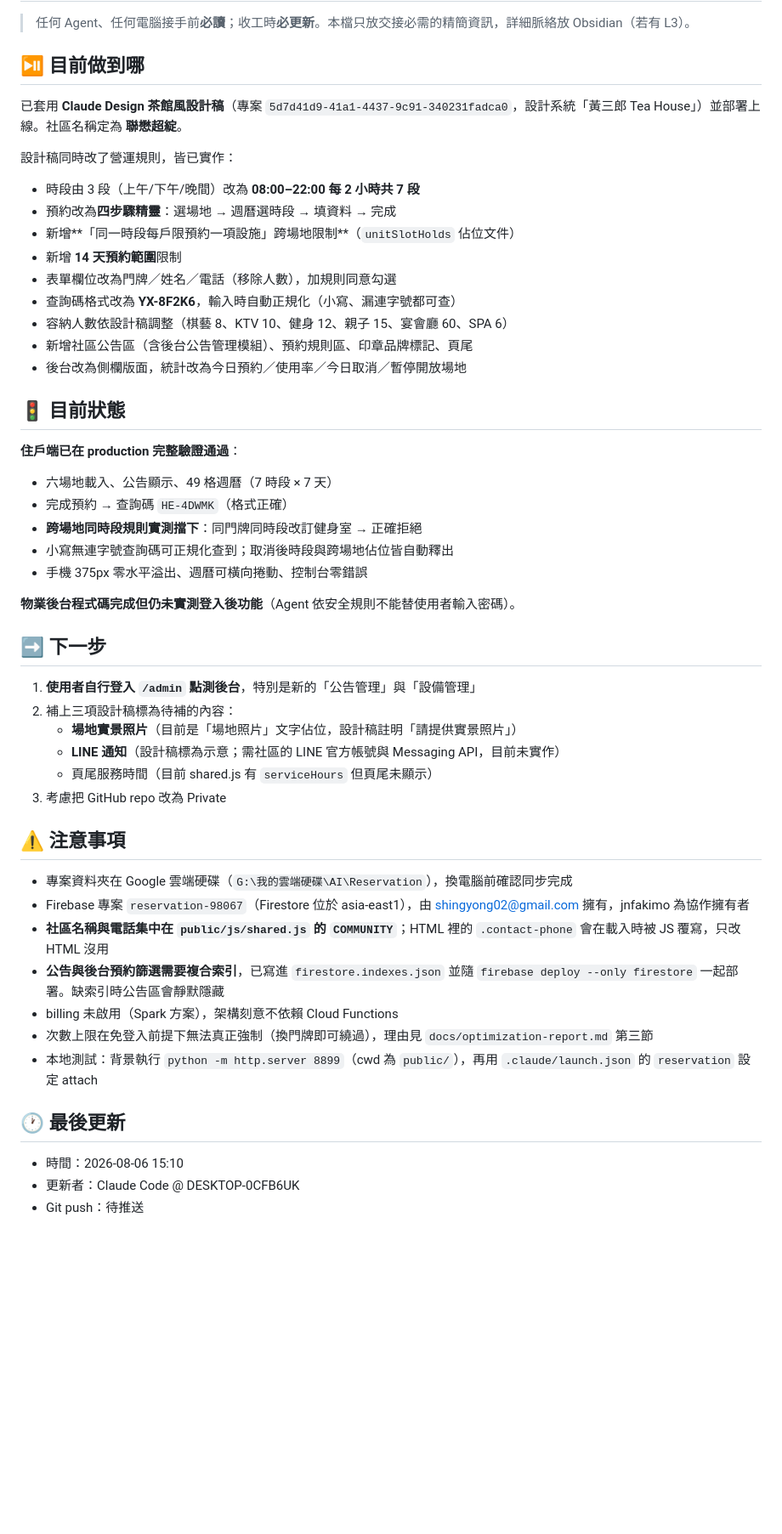
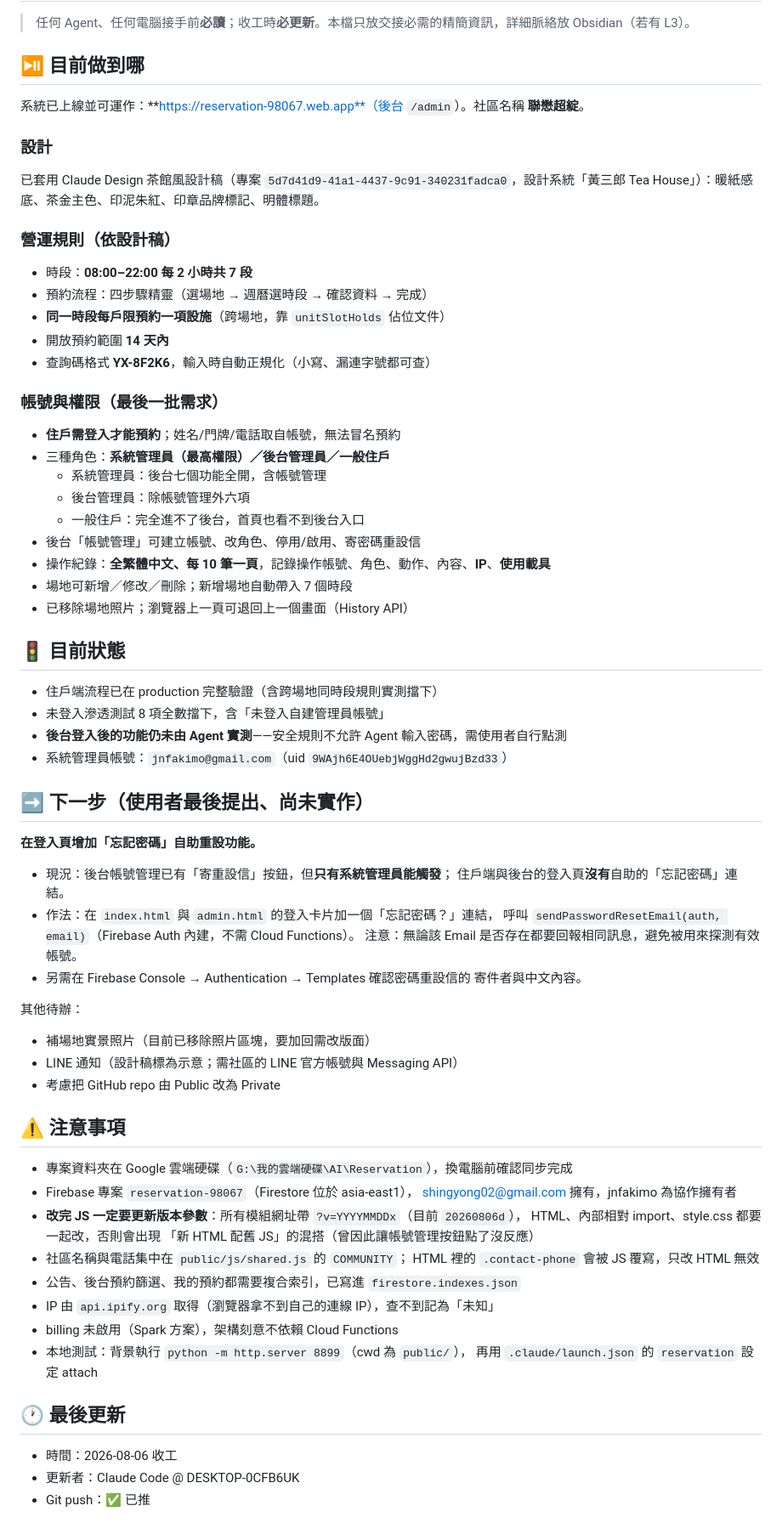
Before and after one commit to shingyong02-sudo/Reservation, a Markdown page: handoff.md, the part around the change. Shown at 85% size. Drawn GitHub-style; blank space fills up the shorter version.

Commit message:
收工：更新交接檔，記錄帳號權限現況與待辦的忘記密碼功能

```diff
--- a/handoff.md
+++ b/handoff.md
@@ -3,47 +3,67 @@
 > 任何 Agent、任何電腦接手前**必讀**；收工時**必更新**。本檔只放交接必需的精簡資訊，詳細脈絡放 Obsidian（若有 L3）。
 
 ## ⏯️ 目前做到哪
-已套用 **Claude Design 茶館風設計稿**（專案 `5d7d41d9-41a1-4437-9c91-340231fadca0`，設計系統「黃三郎 Tea House」）並部署上線。社區名稱定為 **聯懋超綻**。
 
-設計稿同時改了營運規則，皆已實作：
-- 時段由 3 段（上午/下午/晚間）改為 **08:00–22:00 每 2 小時共 7 段**
-- 預約改為**四步驟精靈**：選場地 → 週曆選時段 → 填資料 → 完成
-- 新增**「同一時段每戶限預約一項設施」跨場地限制**（`unitSlotHolds` 佔位文件）
-- 新增 **14 天預約範圍**限制
-- 表單欄位改為門牌／姓名／電話（移除人數），加規則同意勾選
-- 查詢碼格式改為 **YX-8F2K6**，輸入時自動正規化（小寫、漏連字號都可查）
-- 容納人數依設計稿調整（棋藝 8、KTV 10、健身 12、親子 15、宴會廳 60、SPA 6）
-- 新增社區公告區（含後台公告管理模組）、預約規則區、印章品牌標記、頁尾
-- 後台改為側欄版面，統計改為今日預約／使用率／今日取消／暫停開放場地
+系統已上線並可運作：**https://reservation-98067.web.app**（後台 `/admin`）。社區名稱 **聯懋超綻**。
+
+### 設計
+已套用 Claude Design 茶館風設計稿（專案 `5d7d41d9-41a1-4437-9c91-340231fadca0`，設計系統「黃三郎 Tea House」）：暖紙感底、茶金主色、印泥朱紅、印章品牌標記、明體標題。
+
+### 營運規則（依設計稿）
+- 時段：**08:00–22:00 每 2 小時共 7 段**
+- 預約流程：四步驟精靈（選場地 → 週曆選時段 → 確認資料 → 完成）
+- **同一時段每戶限預約一項設施**（跨場地，靠 `unitSlotHolds` 佔位文件）
+- 開放預約範圍 **14 天內**
+- 查詢碼格式 **YX-8F2K6**，輸入時自動正規化（小寫、漏連字號都可查）
+
+### 帳號與權限（最後一批需求）
+- **住戶需登入才能預約**；姓名/門牌/電話取自帳號，無法冒名預約
+- 三種角色：**系統管理員（最高權限）／後台管理員／一般住戶**
+  - 系統管理員：後台七個功能全開，含帳號管理
+  - 後台管理員：除帳號管理外六項
+  - 一般住戶：完全進不了後台，首頁也看不到後台入口
+- 後台「帳號管理」可建立帳號、改角色、停用/啟用、寄密碼重設信
+- 操作紀錄：**全繁體中文、每 10 筆一頁**，記錄操作帳號、角色、動作、內容、**IP**、**使用載具**
+- 場地可新增／修改／刪除；新增場地自動帶入 7 個時段
+- 已移除場地照片；瀏覽器上一頁可退回上一個畫面（History API）
 
 ## 🚦 目前狀態
-**住戶端已在 production 完整驗證通過**：
-- 六場地載入、公告顯示、49 格週曆（7 時段 × 7 天）
-- 完成預約 → 查詢碼 `HE-4DWMK`（格式正確）
-- **跨場地同時段規則實測擋下**：同門牌同時段改訂健身室 → 正確拒絕
-- 小寫無連字號查詢碼可正規化查到；取消後時段與跨場地佔位皆自動釋出
-- 手機 375px 零水平溢出、週曆可橫向捲動、控制台零錯誤
+- 住戶端流程已在 production 完整驗證（含跨場地同時段規則實測擋下）
+- 未登入滲透測試 8 項全數擋下，含「未登入自建管理員帳號」
+- **後台登入後的功能仍未由 Agent 實測**——安全規則不允許 Agent 輸入密碼，需使用者自行點測
+- 系統管理員帳號：`jnfakimo@gmail.com`（uid `9WAjh6E4OUebjWggHd2gwujBzd33`）
 
-**物業後台程式碼完成但仍未實測登入後功能**（Agent 依安全規則不能替使用者輸入密碼）。
+## ➡️ 下一步（使用者最後提出、尚未實作）
+**在登入頁增加「忘記密碼」自助重設功能。**
+- 現況：後台帳號管理已有「寄重設信」按鈕，但**只有系統管理員能觸發**；
+  住戶端與後台的登入頁**沒有**自助的「忘記密碼」連結。
+- 作法：在 `index.html` 與 `admin.html` 的登入卡片加一個「忘記密碼？」連結，
+  呼叫 `sendPasswordResetEmail(auth, email)`（Firebase Auth 內建，不需 Cloud Functions）。
+  注意：無論該 Email 是否存在都要回報相同訊息，避免被用來探測有效帳號。
+- 另需在 Firebase Console → Authentication → Templates 確認密碼重設信的
+  寄件者與中文內容。
 
-## ➡️ 下一步
-1. **使用者自行登入 `/admin` 點測後台**，特別是新的「公告管理」與「設備管理」
-2. 補上三項設計稿標為待補的內容：
-   - **場地實景照片**（目前是「場地照片」文字佔位，設計稿註明「請提供實景照片」）
-   - **LINE 通知**（設計稿標為示意；需社區的 LINE 官方帳號與 Messaging API，目前未實作）
-   - 頁尾服務時間（目前 shared.js 有 `serviceHours` 但頁尾未顯示）
-3. 考慮把 GitHub repo 改為 Private
+其他待辦：
+- 補場地實景照片（目前已移除照片區塊，要加回需改版面）
+- LINE 通知（設計稿標為示意；需社區的 LINE 官方帳號與 Messaging API）
+- 考慮把 GitHub repo 由 Public 改為 Private
 
 ## ⚠️ 注意事項
 - 專案資料夾在 Google 雲端硬碟（`G:\我的雲端硬碟\AI\Reservation`），換電腦前確認同步完成
-- Firebase 專案 `reservation-98067`（Firestore 位於 asia-east1），由 shingyong02@gmail.com 擁有，jnfakimo 為協作擁有者
-- **社區名稱與電話集中在 `public/js/shared.js` 的 `COMMUNITY`**；HTML 裡的 `.contact-phone` 會在載入時被 JS 覆寫，只改 HTML 沒用
-- **公告與後台預約篩選需要複合索引**，已寫進 `firestore.indexes.json` 並隨 `firebase deploy --only firestore` 一起部署。缺索引時公告區會靜默隱藏
+- Firebase 專案 `reservation-98067`（Firestore 位於 asia-east1），
+  shingyong02@gmail.com 擁有，jnfakimo 為協作擁有者
+- **改完 JS 一定要更新版本參數**：所有模組網址帶 `?v=YYYYMMDDx`（目前 `20260806d`），
+  HTML、內部相對 import、style.css 都要一起改，否則會出現
+  「新 HTML 配舊 JS」的混搭（曾因此讓帳號管理按鈕點了沒反應）
+- 社區名稱與電話集中在 `public/js/shared.js` 的 `COMMUNITY`；
+  HTML 裡的 `.contact-phone` 會被 JS 覆寫，只改 HTML 無效
+- 公告、後台預約篩選、我的預約都需要複合索引，已寫進 `firestore.indexes.json`
+- IP 由 `api.ipify.org` 取得（瀏覽器拿不到自己的連線 IP），查不到記為「未知」
 - billing 未啟用（Spark 方案），架構刻意不依賴 Cloud Functions
-- 次數上限在免登入前提下無法真正強制（換門牌即可繞過），理由見 `docs/optimization-report.md` 第三節
-- 本地測試：背景執行 `python -m http.server 8899`（cwd 為 `public/`），再用 `.claude/launch.json` 的 `reservation` 設定 attach
+- 本地測試：背景執行 `python -m http.server 8899`（cwd 為 `public/`），
+  再用 `.claude/launch.json` 的 `reservation` 設定 attach
 
 ## 🕐 最後更新
-- 時間：2026-08-06 15:10
+- 時間：2026-08-06 收工
 - 更新者：Claude Code @ DESKTOP-0CFB6UK
-- Git push：待推送
+- Git push：✅ 已推
```
